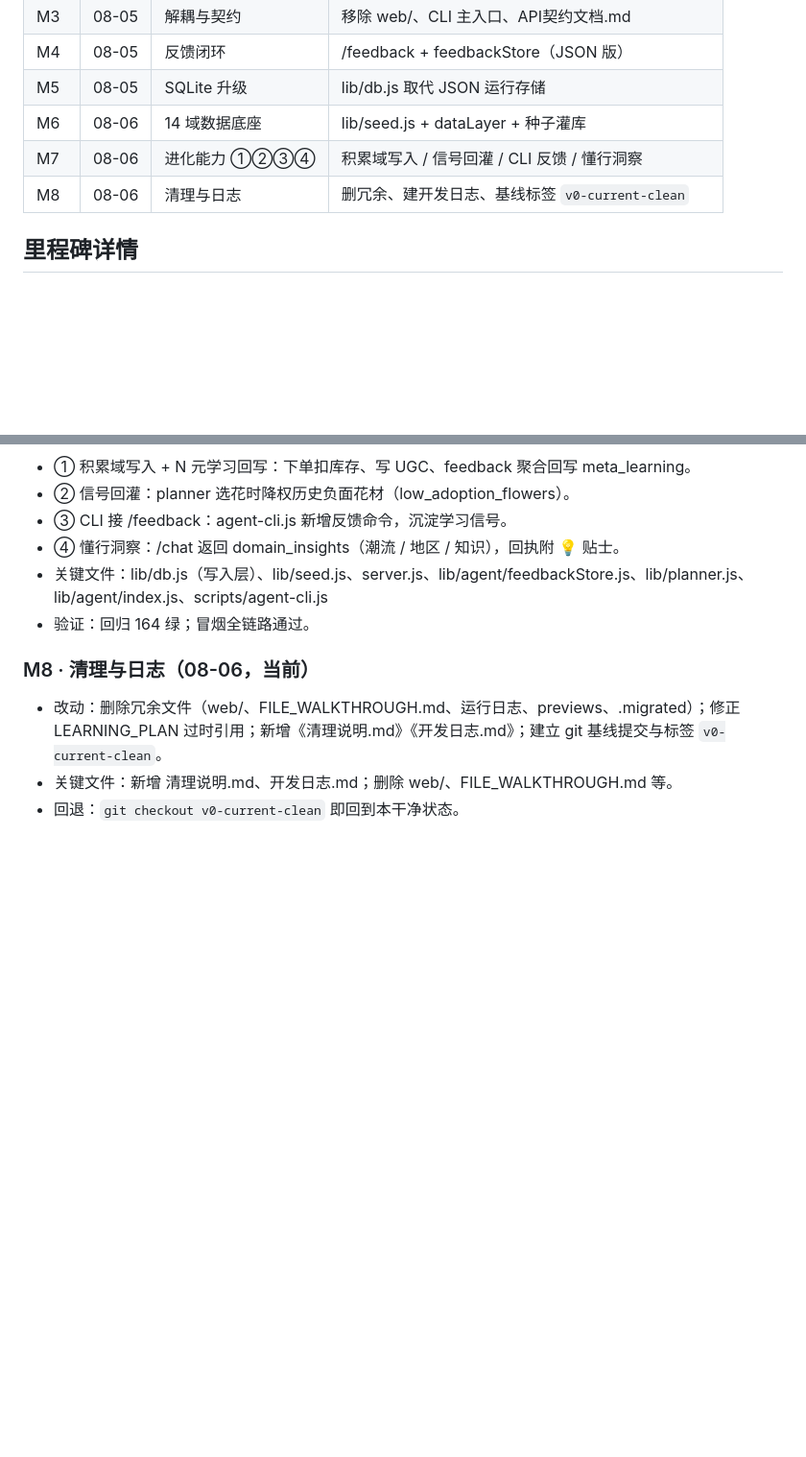
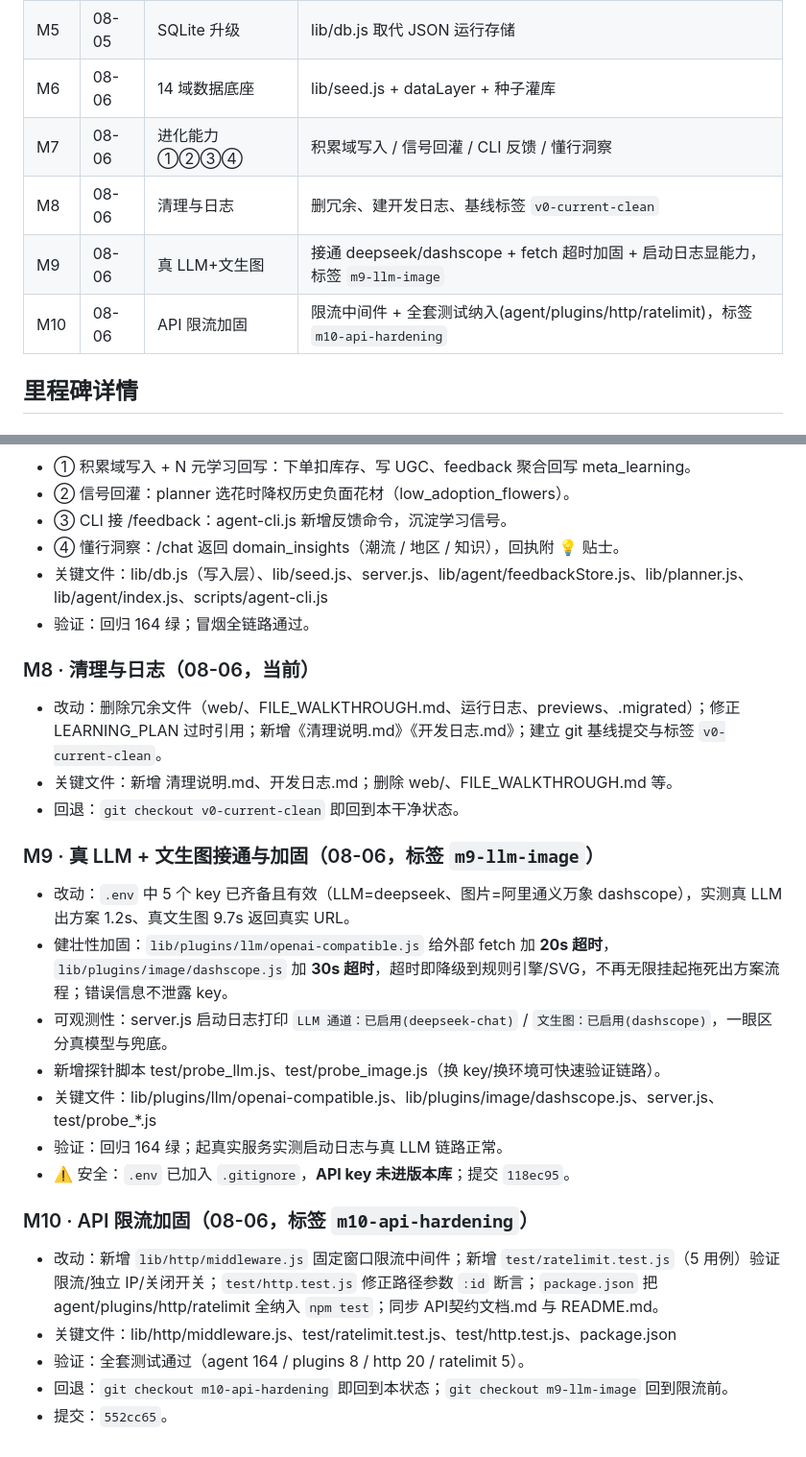
Before and after one commit to Capri770101/flora_diy_agent, a Markdown page: 开发日志.md, 2 parts joined by grey strips. Shown at 96% size. Drawn GitHub-style; blank space fills up the shorter version.

Commit message:
docs: 开发日志补全 M9(真LLM+文生图) / M10(API限流加固)

```diff
--- a/开发日志.md
+++ b/开发日志.md
@@ -23,6 +23,8 @@
 | M6 | 08-06 | 14 域数据底座 | lib/seed.js + dataLayer + 种子灌库 |
 | M7 | 08-06 | 进化能力 ①②③④ | 积累域写入 / 信号回灌 / CLI 反馈 / 懂行洞察 |
 | M8 | 08-06 | 清理与日志 | 删冗余、建开发日志、基线标签 `v0-current-clean` |
+| M9 | 08-06 | 真 LLM+文生图 | 接通 deepseek/dashscope + fetch 超时加固 + 启动日志显能力，标签 `m9-llm-image` |
+| M10 | 08-06 | API 限流加固 | 限流中间件 + 全套测试纳入(agent/plugins/http/ratelimit)，标签 `m10-api-hardening` |
 
 ## 里程碑详情
 
@@ -72,3 +74,19 @@
 - 改动：删除冗余文件（web/、FILE_WALKTHROUGH.md、运行日志、previews、.migrated）；修正 LEARNING_PLAN 过时引用；新增《清理说明.md》《开发日志.md》；建立 git 基线提交与标签 `v0-current-clean`。
 - 关键文件：新增 清理说明.md、开发日志.md；删除 web/、FILE_WALKTHROUGH.md 等。
 - 回退：`git checkout v0-current-clean` 即回到本干净状态。
+
+### M9 · 真 LLM + 文生图接通与加固（08-06，标签 `m9-llm-image`）
+- 改动：`.env` 中 5 个 key 已齐备且有效（LLM=deepseek、图片=阿里通义万象 dashscope），实测真 LLM 出方案 1.2s、真文生图 9.7s 返回真实 URL。
+- 健壮性加固：`lib/plugins/llm/openai-compatible.js` 给外部 fetch 加 **20s 超时**，`lib/plugins/image/dashscope.js` 加 **30s 超时**，超时即降级到规则引擎/SVG，不再无限挂起拖死出方案流程；错误信息不泄露 key。
+- 可观测性：server.js 启动日志打印 `LLM 通道：已启用(deepseek-chat)` / `文生图：已启用(dashscope)`，一眼区分真模型与兜底。
+- 新增探针脚本 test/probe_llm.js、test/probe_image.js（换 key/换环境可快速验证链路）。
+- 关键文件：lib/plugins/llm/openai-compatible.js、lib/plugins/image/dashscope.js、server.js、test/probe_*.js
+- 验证：回归 164 绿；起真实服务实测启动日志与真 LLM 链路正常。
+- ⚠️ 安全：`.env` 已加入 `.gitignore`，**API key 未进版本库**；提交 `118ec95`。
+
+### M10 · API 限流加固（08-06，标签 `m10-api-hardening`）
+- 改动：新增 `lib/http/middleware.js` 固定窗口限流中间件；新增 `test/ratelimit.test.js`（5 用例）验证限流/独立 IP/关闭开关；`test/http.test.js` 修正路径参数 `:id` 断言；`package.json` 把 agent/plugins/http/ratelimit 全纳入 `npm test`；同步 API契约文档.md 与 README.md。
+- 关键文件：lib/http/middleware.js、test/ratelimit.test.js、test/http.test.js、package.json
+- 验证：全套测试通过（agent 164 / plugins 8 / http 20 / ratelimit 5）。
+- 回退：`git checkout m10-api-hardening` 即回到本状态；`git checkout m9-llm-image` 回到限流前。
+- 提交：`552cc65`。
```
